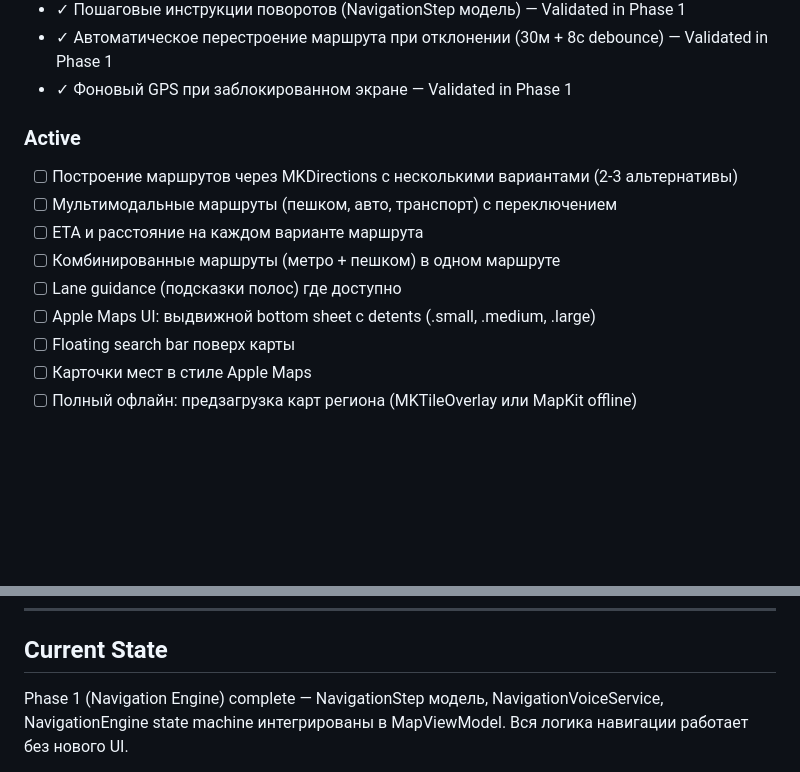
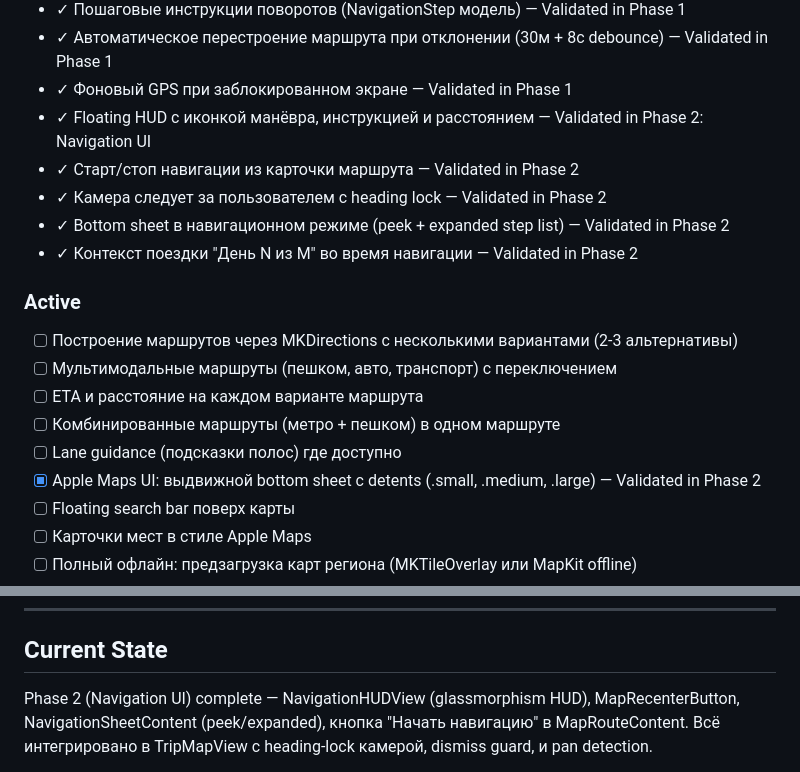
Before and after one commit to russiankendricklamar/Travel-app, a Markdown page: .planning/PROJECT.md, 2 parts joined by grey strips. GitHub-like rendering; blank space fills up the shorter version.

Commit message:
docs(phase-02): evolve PROJECT.md after phase completion

```diff
--- a/.planning/PROJECT.md
+++ b/.planning/PROJECT.md
@@ -24,6 +24,11 @@
 - ✓ Пошаговые инструкции поворотов (NavigationStep модель) — Validated in Phase 1
 - ✓ Автоматическое перестроение маршрута при отклонении (30м + 8с debounce) — Validated in Phase 1
 - ✓ Фоновый GPS при заблокированном экране — Validated in Phase 1
+- ✓ Floating HUD с иконкой манёвра, инструкцией и расстоянием — Validated in Phase 2: Navigation UI
+- ✓ Старт/стоп навигации из карточки маршрута — Validated in Phase 2
+- ✓ Камера следует за пользователем с heading lock — Validated in Phase 2
+- ✓ Bottom sheet в навигационном режиме (peek + expanded step list) — Validated in Phase 2
+- ✓ Контекст поездки "День N из M" во время навигации — Validated in Phase 2
 
 ### Active
 
@@ -32,7 +37,7 @@
 - [ ] ETA и расстояние на каждом варианте маршрута
 - [ ] Комбинированные маршруты (метро + пешком) в одном маршруте
 - [ ] Lane guidance (подсказки полос) где доступно
-- [ ] Apple Maps UI: выдвижной bottom sheet с detents (.small, .medium, .large)
+- [x] Apple Maps UI: выдвижной bottom sheet с detents (.small, .medium, .large) — Validated in Phase 2
 - [ ] Floating search bar поверх карты
 - [ ] Карточки мест в стиле Apple Maps
 - [ ] Полный офлайн: предзагрузка карт региона (MKTileOverlay или MapKit offline)
@@ -77,5 +82,5 @@
 ---
 ## Current State
 
-Phase 1 (Navigation Engine) complete — NavigationStep модель, NavigationVoiceService, NavigationEngine state machine интегрированы в MapViewModel. Вся логика навигации работает без нового UI.
+Phase 2 (Navigation UI) complete — NavigationHUDView (glassmorphism HUD), MapRecenterButton, NavigationSheetContent (peek/expanded), кнопка "Начать навигацию" в MapRouteContent. Всё интегрировано в TripMapView с heading-lock камерой, dismiss guard, и pan detection.
 
```
Also changed, not shown: other parts of .planning/PROJECT.md (+1 -1 lines).
